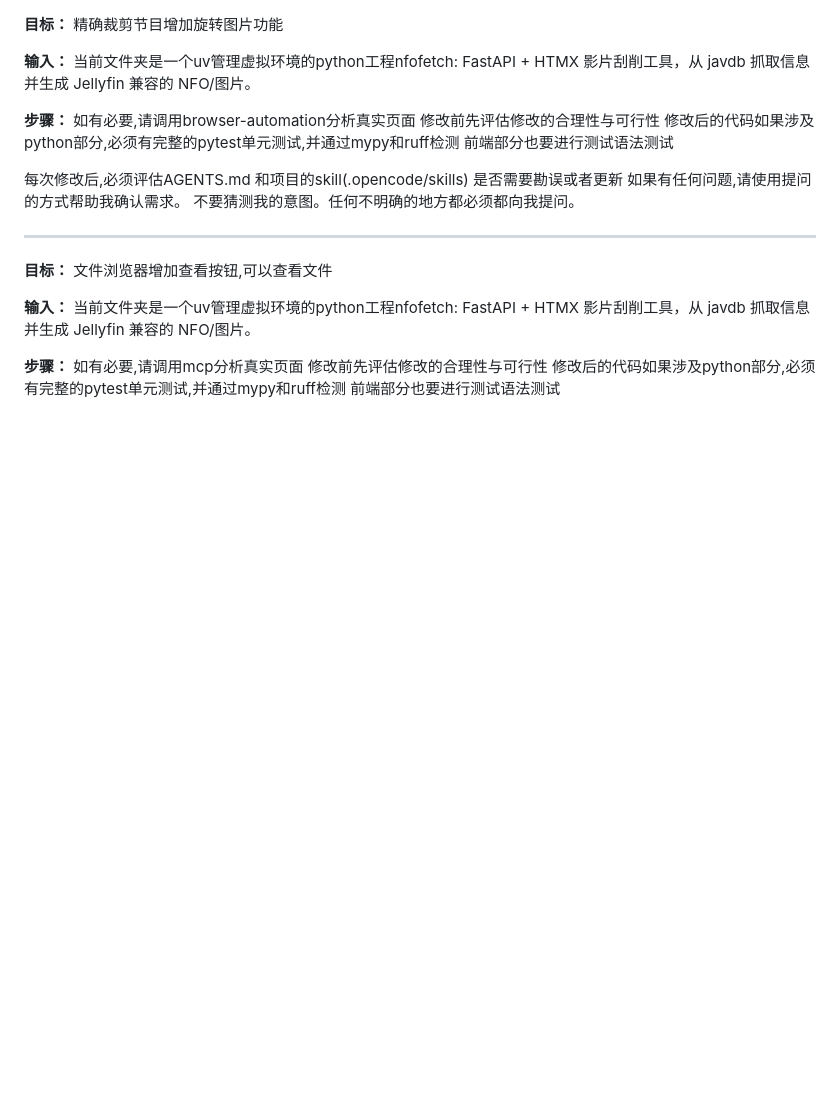
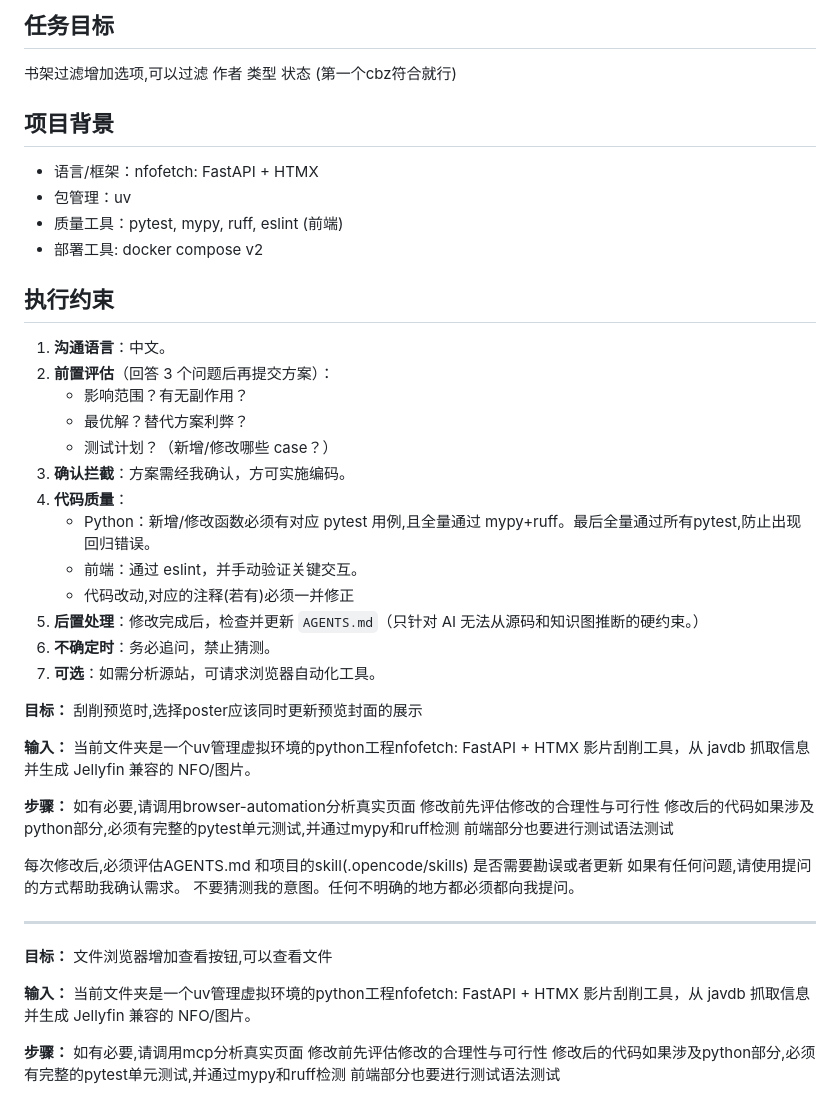
Before and after one commit to syaofox/nfofetch, a Markdown page: docs/vibe.md, the part around the change. Drawn GitHub-style; blank space fills up the shorter version.

Commit message:
更新提问文档

```diff
--- a/docs/vibe.md
+++ b/docs/vibe.md
@@ -1,5 +1,32 @@
+## 任务目标
+书架过滤增加选项,可以过滤 作者 类型 状态 (第一个cbz符合就行)
+
+## 项目背景
+- 语言/框架：nfofetch: FastAPI + HTMX
+- 包管理：uv
+- 质量工具：pytest, mypy, ruff, eslint (前端)
+- 部署工具: docker compose v2
+
+## 执行约束
+1. **沟通语言**：中文。
+2. **前置评估**（回答 3 个问题后再提交方案）：
+   - 影响范围？有无副作用？
+   - 最优解？替代方案利弊？
+   - 测试计划？（新增/修改哪些 case？）
+3. **确认拦截**：方案需经我确认，方可实施编码。
+4. **代码质量**：
+   - Python：新增/修改函数必须有对应 pytest 用例,且全量通过 mypy+ruff。最后全量通过所有pytest,防止出现回归错误。
+   - 前端：通过 eslint，并手动验证关键交互。
+   - 代码改动,对应的注释(若有)必须一并修正
+5. **后置处理**：修改完成后，检查并更新 `AGENTS.md`（只针对 AI 无法从源码和知识图推断的硬约束。）
+6. **不确定时**：务必追问，禁止猜测。
+7. **可选**：如需分析源站，可请求浏览器自动化工具。
+
+
+
+
 **目标：**
-精确裁剪节目增加旋转图片功能
+刮削预览时,选择poster应该同时更新预览封面的展示
 
 **输入：**
 当前文件夹是一个uv管理虚拟环境的python工程nfofetch: FastAPI + HTMX 影片刮削工具，从 javdb 抓取信息并生成 Jellyfin 兼容的 NFO/图片。
```
